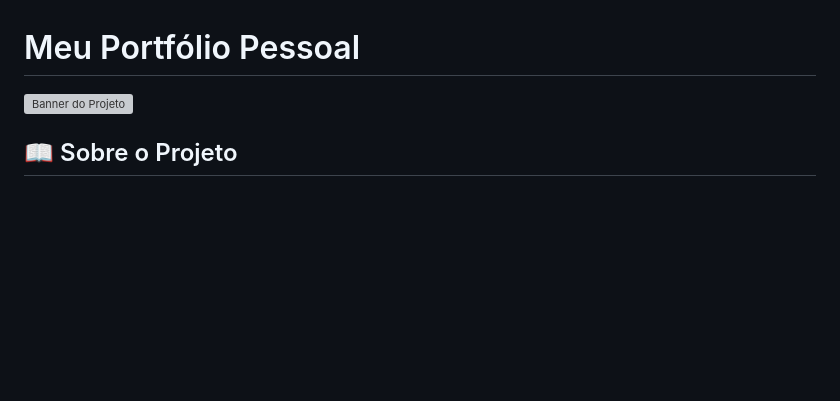
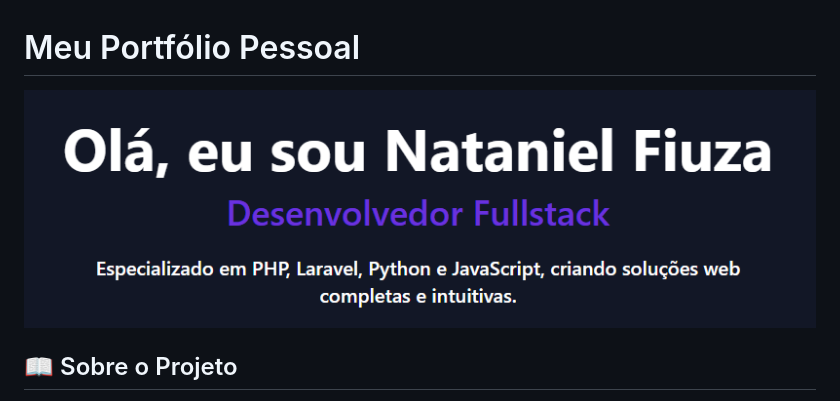
Before and after one commit to natanfiuza/meuportifolio, a Markdown page: README.md, the part around the change. Drawn GitHub-style; pictures changed too: public/assets/img/og-image.png (added); blank space fills up the shorter version; grey boxes are pictures that could not be loaded.

Commit message:
Adiciona banner do projeto

```diff
--- a/README.md
+++ b/README.md
@@ -1,6 +1,6 @@
 # Meu Portfólio Pessoal
 
-![Banner do Projeto](https://raw.githubusercontent.com/natanfiuza/meuportifolio/main/assets/img/og-image.png)
+![Banner do Projeto](https://raw.githubusercontent.com/natanfiuza/meuportifolio/main/public/assets/img/og-image.png)
 
 ## 📖 Sobre o Projeto
 
```
